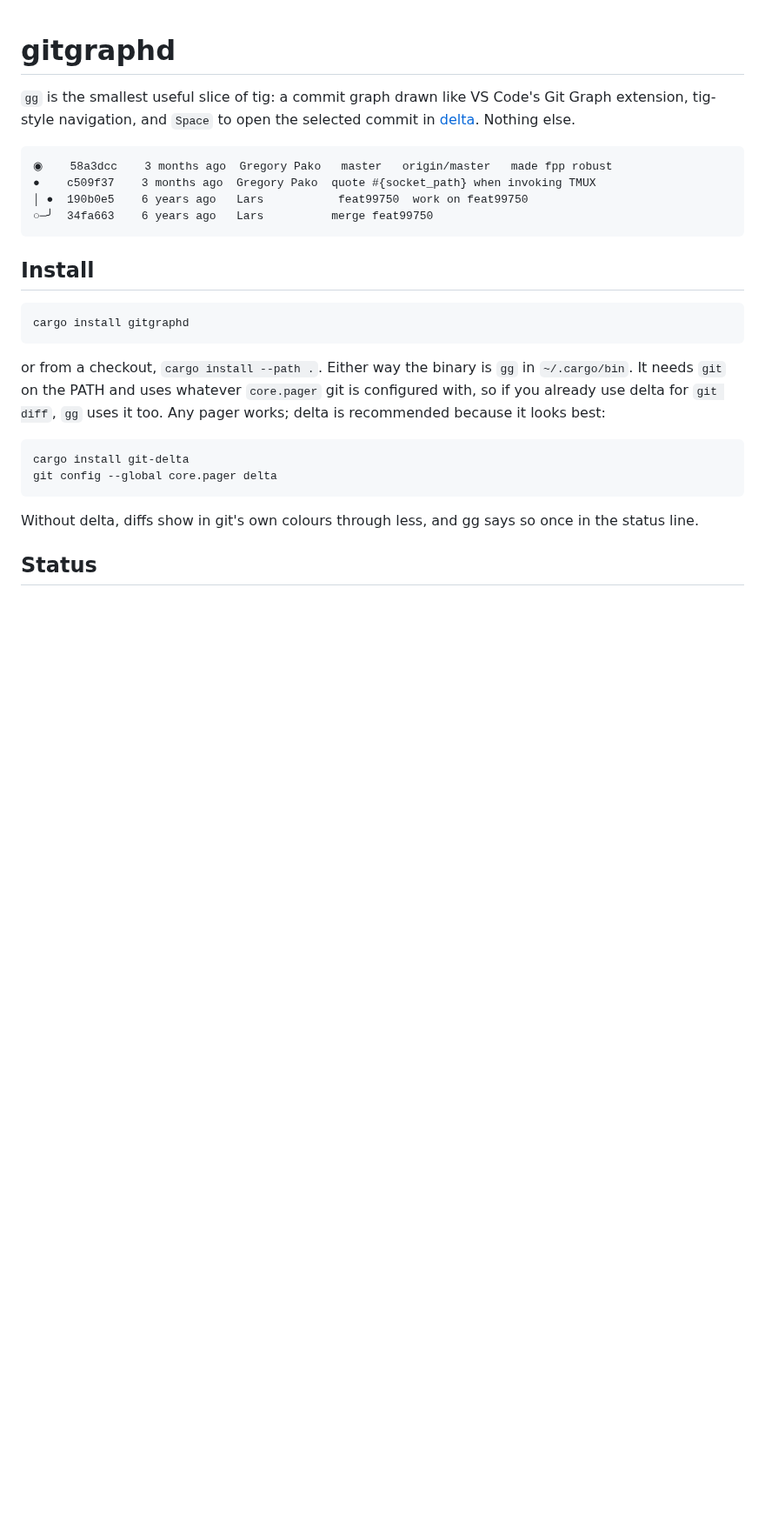
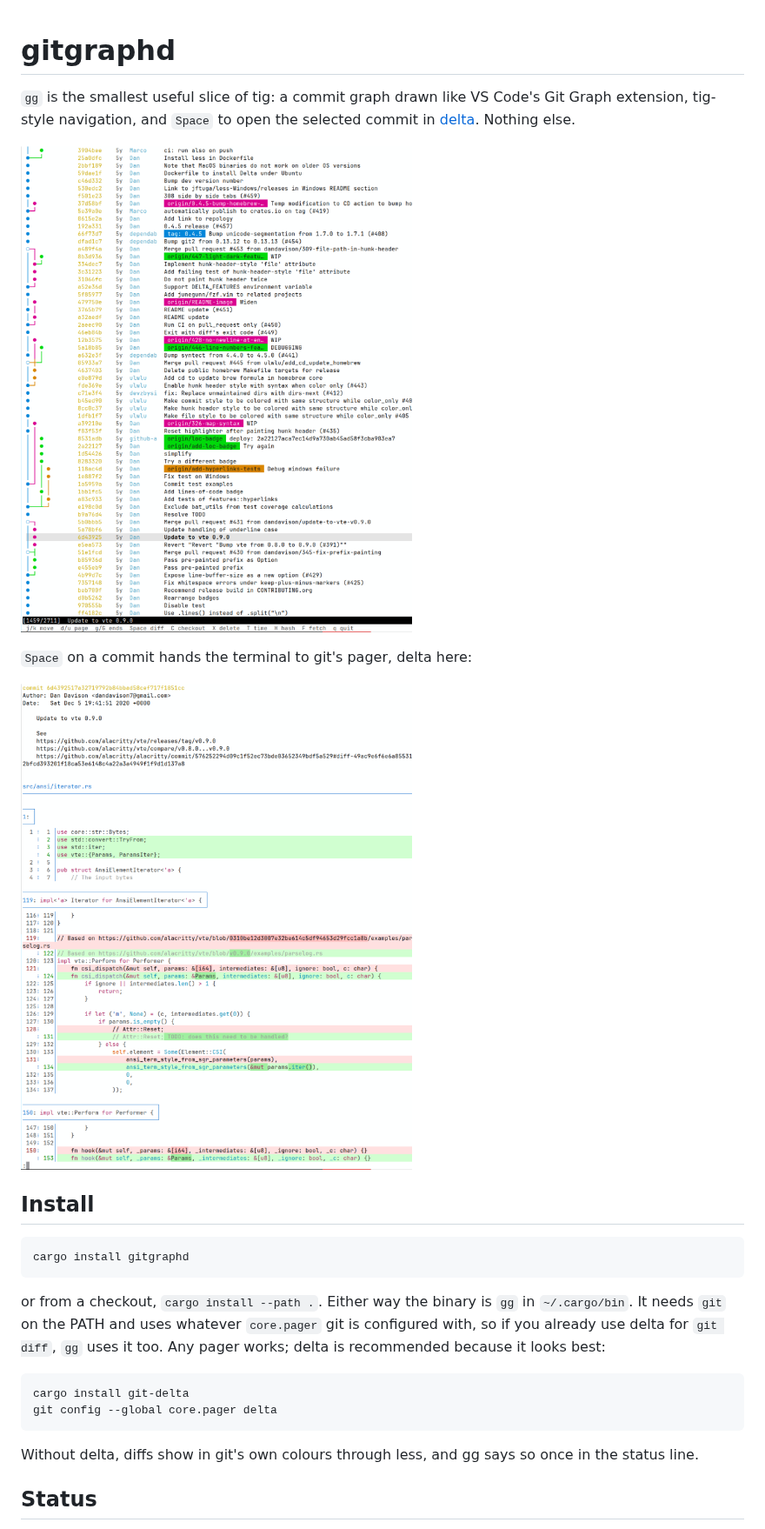
Before and after one commit to lsp1138/gitgraphd, a Markdown page: README.md, the part around the change. Shown at 87% size. Rendered like a GitHub page; pictures changed too: docs/diff.png (added), docs/graph.png (added); blank space fills up the shorter version.

Commit message:
README: screenshots of the graph and the diff view, on delta's history

````diff
--- a/README.md
+++ b/README.md
@@ -4,12 +4,11 @@
 Git Graph extension, tig-style navigation, and `Space` to open the selected
 commit in [delta](https://github.com/dandavison/delta). Nothing else.
 
-```
-◉    58a3dcc    3 months ago  Gregory Pako   master   origin/master   made fpp robust
-●    c509f37    3 months ago  Gregory Pako  quote #{socket_path} when invoking TMUX
-│ ●  190b0e5    6 years ago   Lars           feat99750  work on feat99750
-○─╯  34fa663    6 years ago   Lars          merge feat99750
-```
+![gg showing delta's own history](docs/graph.png)
+
+`Space` on a commit hands the terminal to git's pager, delta here:
+
+![the selected commit's diff rendered by delta](docs/diff.png)
 
 ## Install
 
````
